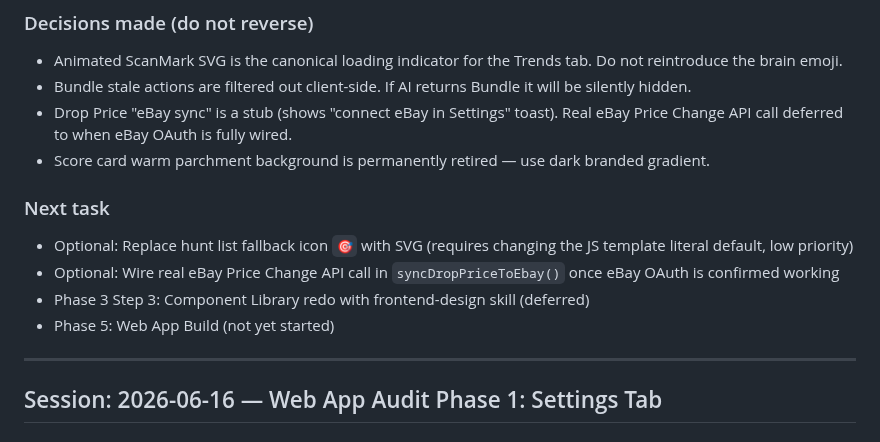
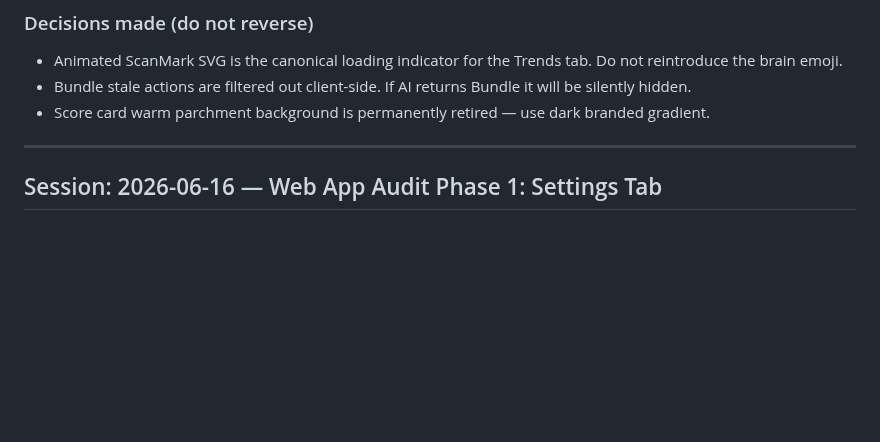
Before and after one commit to bbaker71313/flippd, a Markdown page: docs/HANDOFF.md, the part around one of its changes. Rendered like a GitHub page; blank space fills up the shorter version.

```diff
--- a/docs/HANDOFF.md
+++ b/docs/HANDOFF.md
@@ -44,14 +77,7 @@ Commit `fb8f7de` on branch `claude/trends-tab-redesign-l5f2wp` — PR #70 **MERG
 ### Decisions made (do not reverse)
 - Animated ScanMark SVG is the canonical loading indicator for the Trends tab. Do not reintroduce the brain emoji.
 - Bundle stale actions are filtered out client-side. If AI returns Bundle it will be silently hidden.
-- Drop Price "eBay sync" is a stub (shows "connect eBay in Settings" toast). Real eBay Price Change API call deferred to when eBay OAuth is fully wired.
 - Score card warm parchment background is permanently retired — use dark branded gradient.
-
-### Next task
-- Optional: Replace hunt list fallback icon `🎯` with SVG (requires changing the JS template literal default, low priority)
-- Optional: Wire real eBay Price Change API call in `syncDropPriceToEbay()` once eBay OAuth is confirmed working
-- Phase 3 Step 3: Component Library redo with frontend-design skill (deferred)
-- Phase 5: Web App Build (not yet started)
 
 ---
 
```
Also changed, not shown: other parts of docs/HANDOFF.md (+33 -0 lines).
